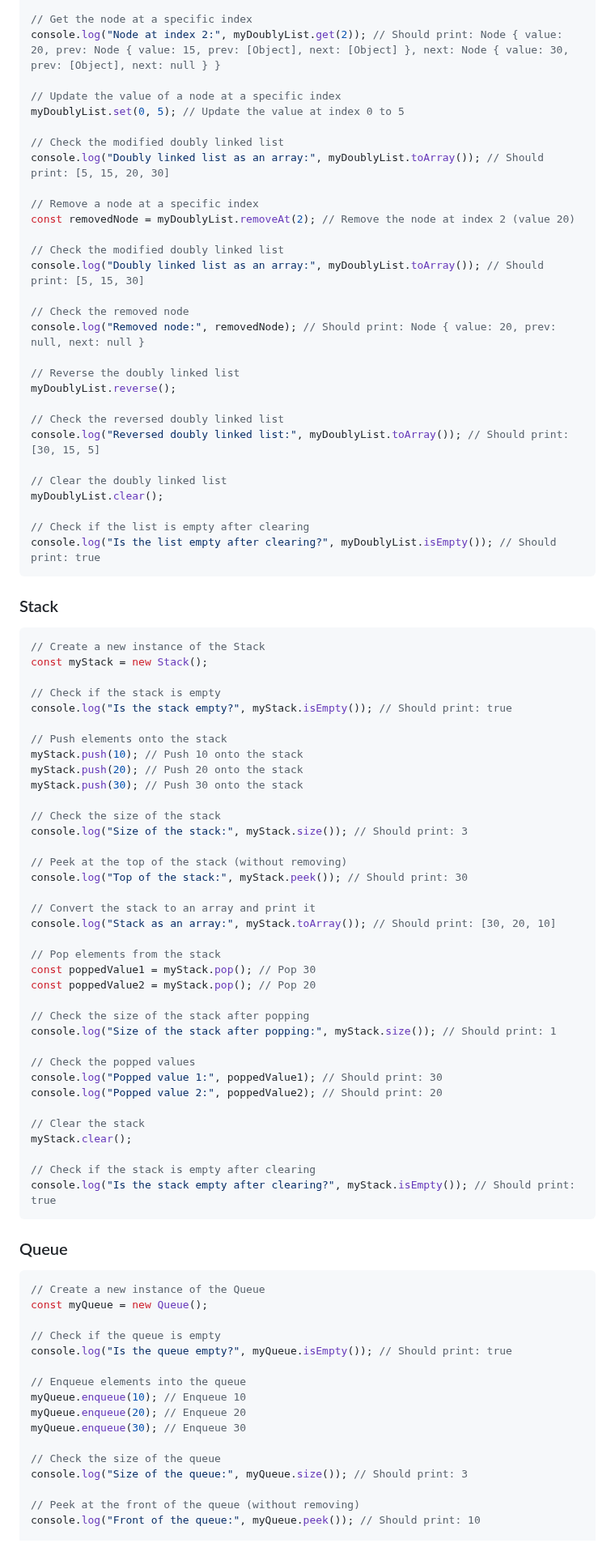
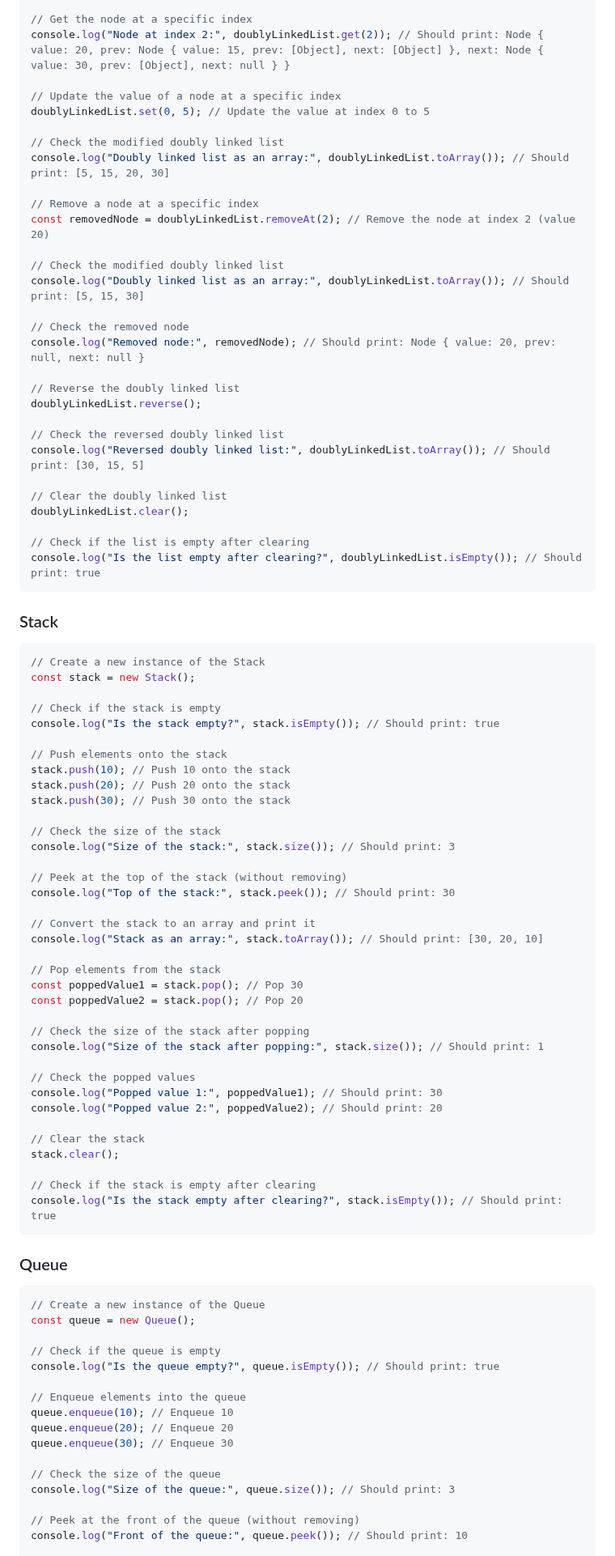
Before and after one commit to SandipDeb05/datacorejs, a Markdown page: README.md, the part around one of its changes. Shown at 81% size. Rendered like a GitHub page.

````diff
--- a/README.md
+++ b/README.md
@@ -144,94 +144,94 @@ console.log("Doubly linked list as an array:", myDoublyList.toArray()); // Shoul
 
 // Get the node at a specific index
-console.log("Node at index 2:", myDoublyList.get(2)); // Should print: Node { value: 20, prev: Node { value: 15, prev: [Object], next: [Object] }, next: Node { value: 30, prev: [Object], next: null } }
+console.log("Node at index 2:", doublyLinkedList.get(2)); // Should print: Node { value: 20, prev: Node { value: 15, prev: [Object], next: [Object] }, next: Node { value: 30, prev: [Object], next: null } }
 
 // Update the value of a node at a specific index
-myDoublyList.set(0, 5); // Update the value at index 0 to 5
+doublyLinkedList.set(0, 5); // Update the value at index 0 to 5
 
 // Check the modified doubly linked list
-console.log("Doubly linked list as an array:", myDoublyList.toArray()); // Should print: [5, 15, 20, 30]
+console.log("Doubly linked list as an array:", doublyLinkedList.toArray()); // Should print: [5, 15, 20, 30]
 
 // Remove a node at a specific index
-const removedNode = myDoublyList.removeAt(2); // Remove the node at index 2 (value 20)
+const removedNode = doublyLinkedList.removeAt(2); // Remove the node at index 2 (value 20)
 
 // Check the modified doubly linked list
-console.log("Doubly linked list as an array:", myDoublyList.toArray()); // Should print: [5, 15, 30]
+console.log("Doubly linked list as an array:", doublyLinkedList.toArray()); // Should print: [5, 15, 30]
 
 // Check the removed node
 console.log("Removed node:", removedNode); // Should print: Node { value: 20, prev: null, next: null }
 
 // Reverse the doubly linked list
-myDoublyList.reverse();
+doublyLinkedList.reverse();
 
 // Check the reversed doubly linked list
-console.log("Reversed doubly linked list:", myDoublyList.toArray()); // Should print: [30, 15, 5]
+console.log("Reversed doubly linked list:", doublyLinkedList.toArray()); // Should print: [30, 15, 5]
 
 // Clear the doubly linked list
-myDoublyList.clear();
+doublyLinkedList.clear();
 
 // Check if the list is empty after clearing
-console.log("Is the list empty after clearing?", myDoublyList.isEmpty()); // Should print: true
+console.log("Is the list empty after clearing?", doublyLinkedList.isEmpty()); // Should print: true
 ```
 
 ### Stack
 
 ```js
 // Create a new instance of the Stack
-const myStack = new Stack();
+const stack = new Stack();
 
 // Check if the stack is empty
-console.log("Is the stack empty?", myStack.isEmpty()); // Should print: true
+console.log("Is the stack empty?", stack.isEmpty()); // Should print: true
 
 // Push elements onto the stack
-myStack.push(10); // Push 10 onto the stack
-myStack.push(20); // Push 20 onto the stack
-myStack.push(30); // Push 30 onto the stack
+stack.push(10); // Push 10 onto the stack
+stack.push(20); // Push 20 onto the stack
+stack.push(30); // Push 30 onto the stack
 
 // Check the size of the stack
-console.log("Size of the stack:", myStack.size()); // Should print: 3
+console.log("Size of the stack:", stack.size()); // Should print: 3
 
 // Peek at the top of the stack (without removing)
-console.log("Top of the stack:", myStack.peek()); // Should print: 30
+console.log("Top of the stack:", stack.peek()); // Should print: 30
 
 // Convert the stack to an array and print it
-console.log("Stack as an array:", myStack.toArray()); // Should print: [30, 20, 10]
+console.log("Stack as an array:", stack.toArray()); // Should print: [30, 20, 10]
 
 // Pop elements from the stack
-const poppedValue1 = myStack.pop(); // Pop 30
-const poppedValue2 = myStack.pop(); // Pop 20
+const poppedValue1 = stack.pop(); // Pop 30
+const poppedValue2 = stack.pop(); // Pop 20
 
 // Check the size of the stack after popping
-console.log("Size of the stack after popping:", myStack.size()); // Should print: 1
+console.log("Size of the stack after popping:", stack.size()); // Should print: 1
 
 // Check the popped values
 console.log("Popped value 1:", poppedValue1); // Should print: 30
 console.log("Popped value 2:", poppedValue2); // Should print: 20
 
 // Clear the stack
-myStack.clear();
+stack.clear();
 
 // Check if the stack is empty after clearing
-console.log("Is the stack empty after clearing?", myStack.isEmpty()); // Should print: true
+console.log("Is the stack empty after clearing?", stack.isEmpty()); // Should print: true
 ```
 
 ### Queue
 
 ```js
 // Create a new instance of the Queue
-const myQueue = new Queue();
+const queue = new Queue();
 
 // Check if the queue is empty
-console.log("Is the queue empty?", myQueue.isEmpty()); // Should print: true
+console.log("Is the queue empty?", queue.isEmpty()); // Should print: true
 
 // Enqueue elements into the queue
-myQueue.enqueue(10); // Enqueue 10
-myQueue.enqueue(20); // Enqueue 20
-myQueue.enqueue(30); // Enqueue 30
+queue.enqueue(10); // Enqueue 10
+queue.enqueue(20); // Enqueue 20
+queue.enqueue(30); // Enqueue 30
 
 // Check the size of the queue
-console.log("Size of the queue:", myQueue.size()); // Should print: 3
+console.log("Size of the queue:", queue.size()); // Should print: 3
 
 // Peek at the front of the queue (without removing)
-console.log("Front of the queue:", myQueue.peek()); // Should print: 10
+console.log("Front of the queue:", queue.peek()); // Should print: 10
 
 // Convert the queue to an array and print it
````
Also changed, not shown: other parts of README.md (+35 -35 lines).
